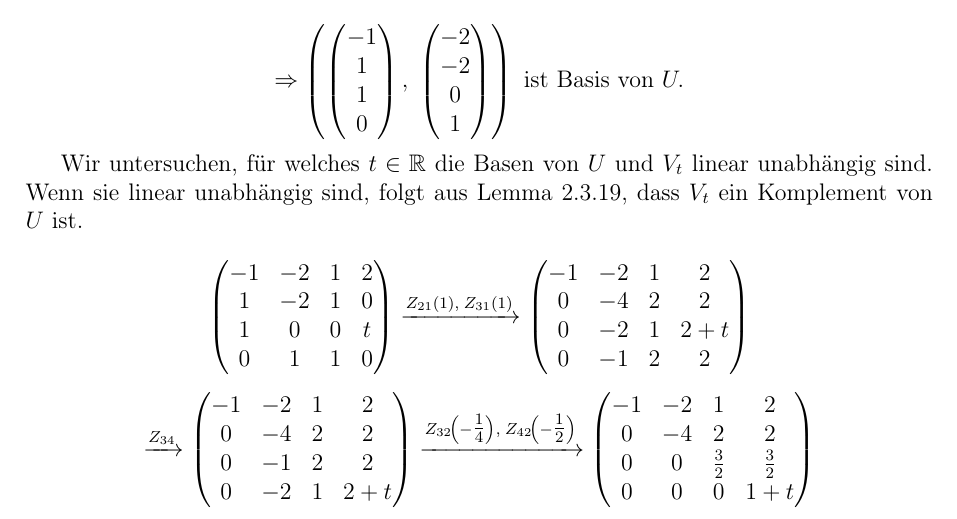
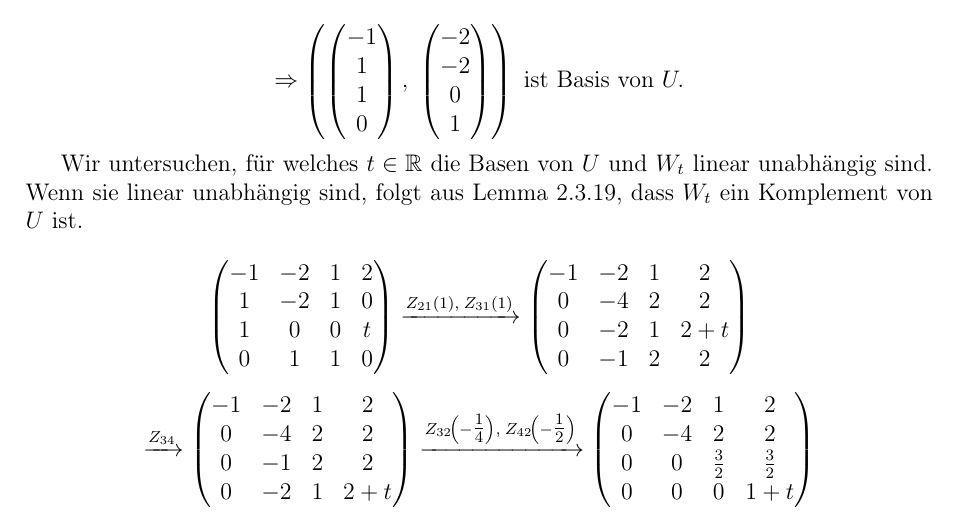
Before and after one commit to DavidStahl97/Mathematikstudium, a LaTeX document (skripte/61112-lineare-algebra/lektion-2/Einsendeaufgabe/aufgabe-2_4.tex): part of the page, cut so that both start at the same text. Compiled offline with pdfLaTeX.

Commit message:
fix la aufgabe-2.4

```diff
--- a/skripte/61112-lineare-algebra/lektion-2/Einsendeaufgabe/aufgabe-2_4.tex
+++ b/skripte/61112-lineare-algebra/lektion-2/Einsendeaufgabe/aufgabe-2_4.tex
@@ -38,8 +38,8 @@
   \Rightarrow \left( \begin{pmatrix} -1 \\ 1 \\ 1 \\ 0 \end{pmatrix},\; \begin{pmatrix} -2 \\ -2 \\ 0 \\ 1 \end{pmatrix} \right) \text{ ist Basis von } U.
 \]
 
-Wir untersuchen, für welches $t \in \mathbb{R}$ die Basen von $U$ und $V_t$ linear unabhängig sind.
-Wenn sie linear unabhängig sind, folgt aus Lemma 2.3.19, dass $V_t$ ein Komplement von $U$ ist.
+Wir untersuchen, für welches $t \in \mathbb{R}$ die Basen von $U$ und $W_t$ linear unabhängig sind.
+Wenn sie linear unabhängig sind, folgt aus Lemma 2.3.19, dass $W_t$ ein Komplement von $U$ ist.
 
 \[
   \begin{pmatrix} -1 & -2 & 1 & 2 \\ 1 & -2 & 1 & 0 \\ 1 & 0 & 0 & t \\ 0 & 1 & 1 & 0 \end{pmatrix}
```
Also changed, not shown: skripte/61112-lineare-algebra/lektion-2/Einsendeaufgabe/aufgabe-2_4.tex (4 more changed lines).
